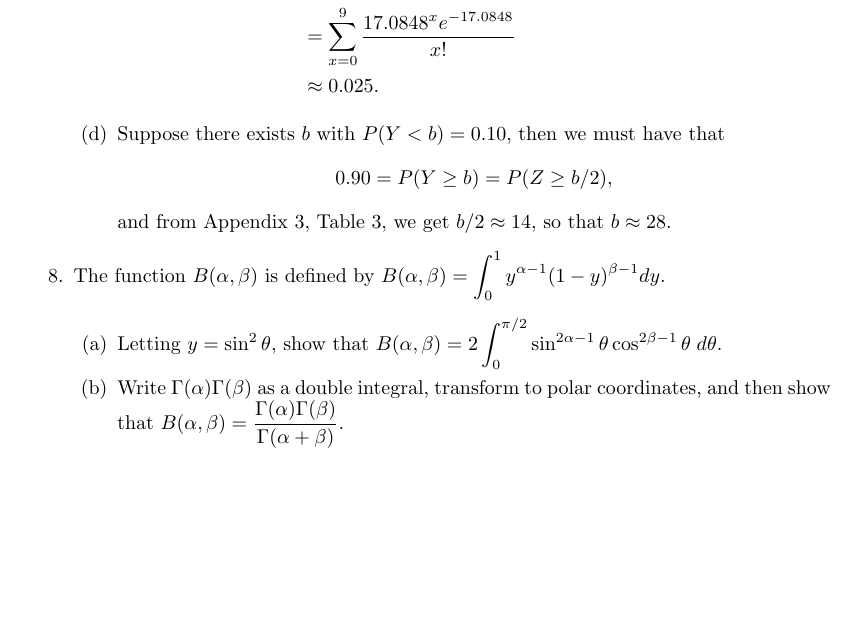
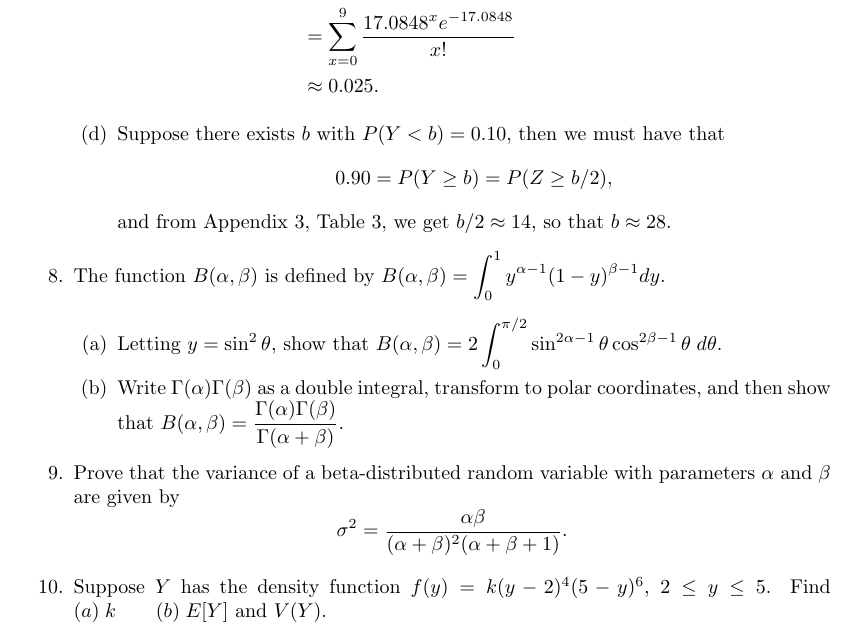
Before and after one commit to okonoboh/homework, a LaTeX problem sheet (spring_2015/csulb/math_380/hw6/main.tex): part of page 4 of 4, cut so that both start at the same text, the shorter picture padded with empty space. Compiled offline with pdfLaTeX.

Commit message:
math 380

```diff
--- a/spring_2015/csulb/math_380/hw6/main.tex
+++ b/spring_2015/csulb/math_380/hw6/main.tex
@@ -208,7 +208,15 @@
                   \cos^{2\beta - 1}\theta\;d\theta$.
             \item Write $\Gamma(\alpha)\Gamma(\beta)$ as a double integral,
                   transform to polar coordinates, and then show that
-                  $B(\alpha, \beta) = \D\frac{\Gamma(\alpha)\Gamma(\beta)}{\Gamma(\alpha +\beta)}$.
+                  $B(\alpha, \beta) = \D\frac{\Gamma(\alpha)\Gamma(\beta)}
+                   {\Gamma(\alpha +\beta)}$.
          \end{enumerate}
+%%%%%%%%%%%%%%%%%%%%%%%%%%%%%%%%%%%%%%%09%%%%%%%%%%%%%%%%%%%%%%%%%%%%%%%%%%%%%%%
+   \item Prove that the variance of a beta-distributed random variable with
+         parameters $\alpha$ and $\beta$ are given by
+         $$\sigma^2 = \frac{\alpha\beta}{(\alpha+\beta)^2(\alpha+\beta+1)}.$$
+%%%%%%%%%%%%%%%%%%%%%%%%%%%%%%%%%%%%%%%09%%%%%%%%%%%%%%%%%%%%%%%%%%%%%%%%%%%%%%%
+   \item Suppose $Y$ has the density function $f(y) = k(y - 2)^4(5 - y)^6$,
+         $2 \le y \le 5$. Find $(a)\; k \qquad (b)\; E[Y] \text{ and } V(Y)$.
 \end{enumerate}
 \end{document}
```
Also changed, not shown: spring_2015/csulb/math_380/hw6/main.pdf.
